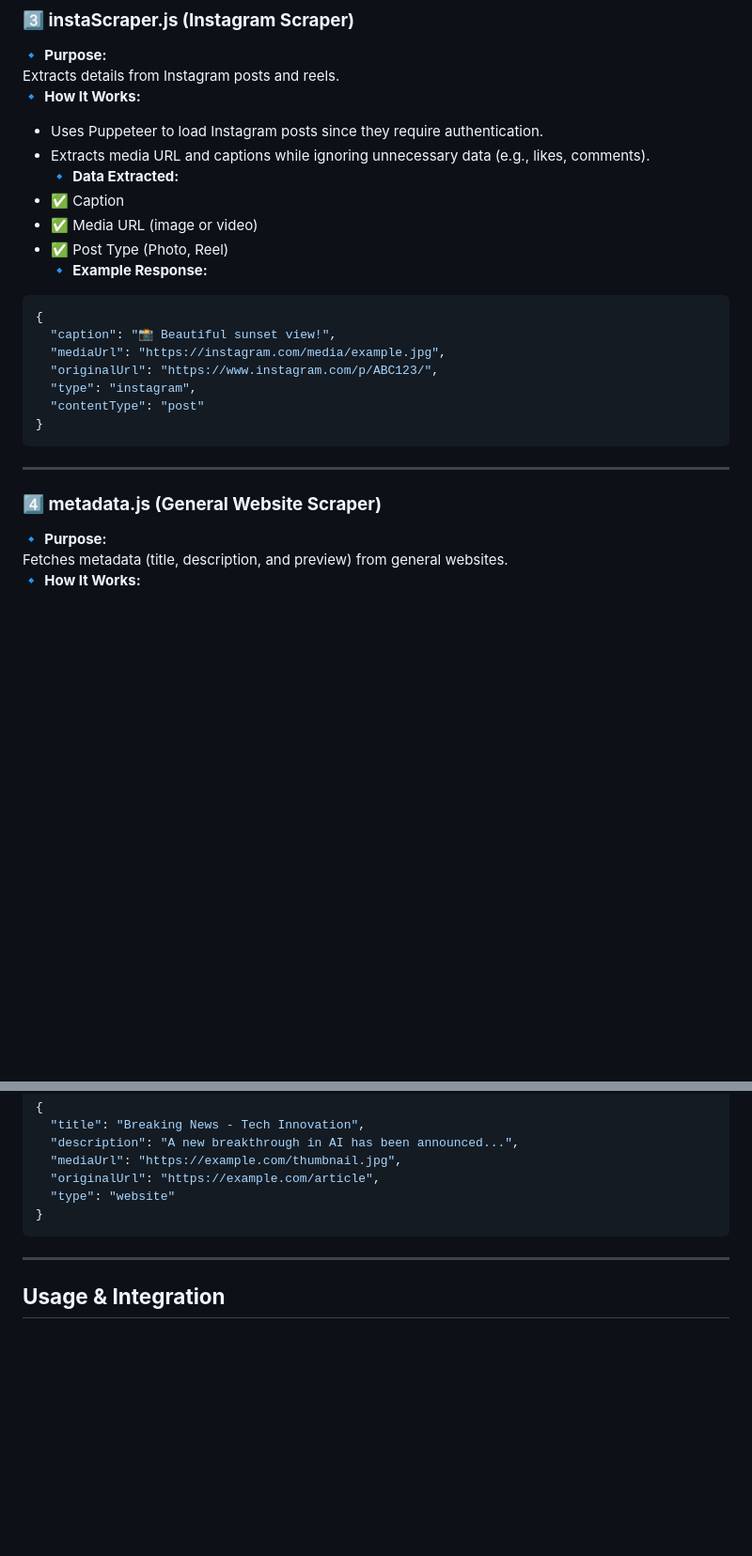
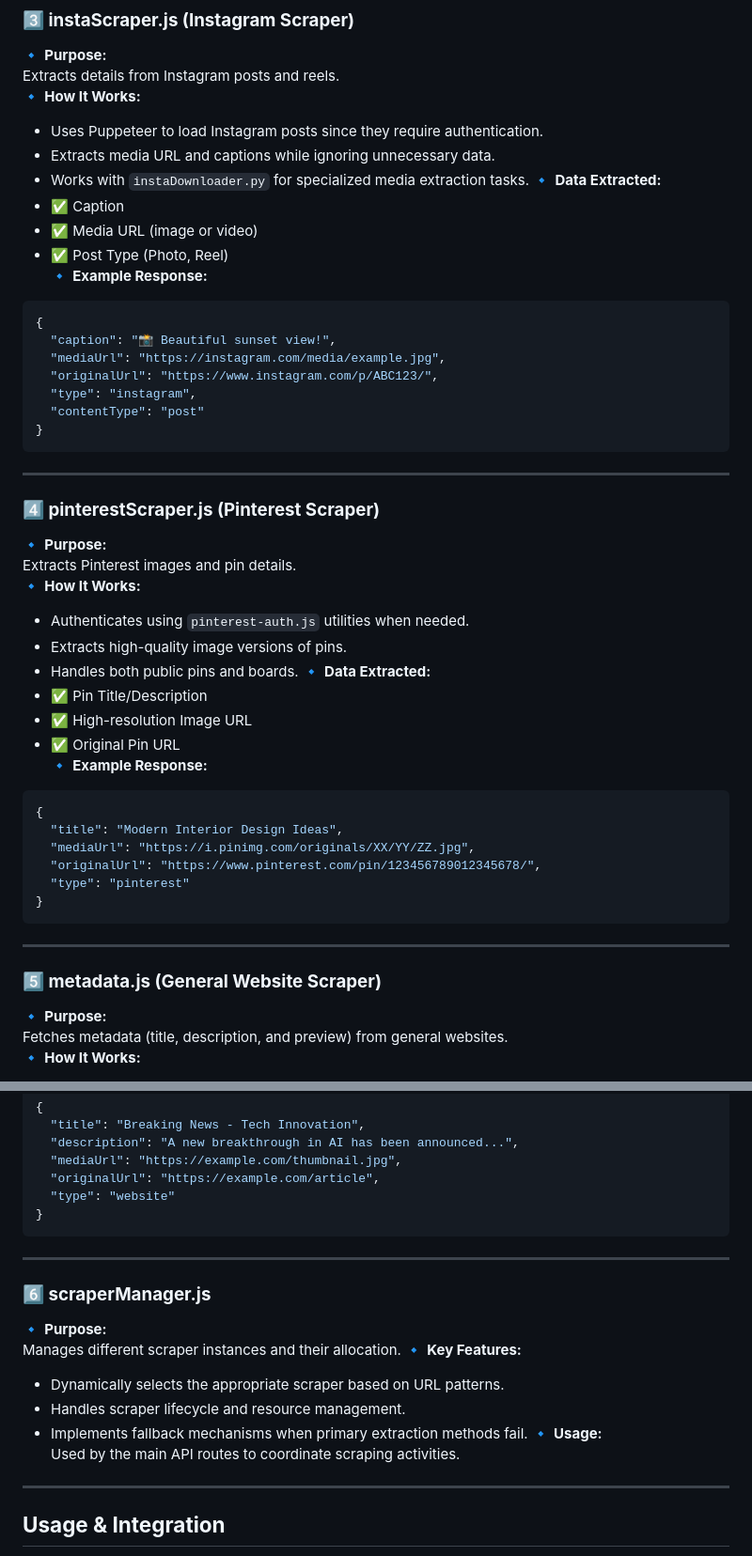
Before and after one commit to zenzer0s/ScrapeGenie, a Markdown page: backend/scraper/README.md, 2 parts joined by grey strips. Shown: that part at 94% size. GitHub-like rendering; blank space fills up the shorter version.

````diff
--- a/backend/scraper/README.md
+++ b/backend/scraper/README.md
@@ -71,7 +73,8 @@ Fetches YouTube video details (title, thumbnail, etc.).
 Extracts details from Instagram posts and reels.
 🔹 **How It Works:**
 - Uses Puppeteer to load Instagram posts since they require authentication.
-- Extracts media URL and captions while ignoring unnecessary data (e.g., likes, comments).
+- Extracts media URL and captions while ignoring unnecessary data.
+- Works with `instaDownloader.py` for specialized media extraction tasks.
 🔹 **Data Extracted:**
 - ✅ Caption
 - ✅ Media URL (image or video)
@@ -89,7 +92,30 @@ Extracts details from Instagram posts and reels.
 
 ---
 
-### **4️⃣ metadata.js (General Website Scraper)**
+### **4️⃣ pinterestScraper.js (Pinterest Scraper)**
+🔹 **Purpose:**
+Extracts Pinterest images and pin details.
+🔹 **How It Works:**
+- Authenticates using `pinterest-auth.js` utilities when needed.
+- Extracts high-quality image versions of pins.
+- Handles both public pins and boards.
+🔹 **Data Extracted:**
+- ✅ Pin Title/Description
+- ✅ High-resolution Image URL
+- ✅ Original Pin URL
+🔹 **Example Response:**
+```json
+{
+  "title": "Modern Interior Design Ideas",
+  "mediaUrl": "https://i.pinimg.com/originals/XX/YY/ZZ.jpg",
+  "originalUrl": "https://www.pinterest.com/pin/123456789012345678/",
+  "type": "pinterest"
+}
+```
+
+---
+
+### **5️⃣ metadata.js (General Website Scraper)**
 🔹 **Purpose:**
 Fetches metadata (title, description, and preview) from general websites.
 🔹 **How It Works:**
@@ -109,6 +135,18 @@ Fetches metadata (title, description, and preview) from general websites.
   "type": "website"
 }
 ```
+
+---
+
+### **6️⃣ scraperManager.js**
+🔹 **Purpose:**
+Manages different scraper instances and their allocation.
+🔹 **Key Features:**
+- Dynamically selects the appropriate scraper based on URL patterns.
+- Handles scraper lifecycle and resource management.
+- Implements fallback mechanisms when primary extraction methods fail.
+🔹 **Usage:**
+Used by the main API routes to coordinate scraping activities.
 
 ---
 
````
Also changed, not shown: other parts of backend/scraper/README.md (+28 -17 lines).
